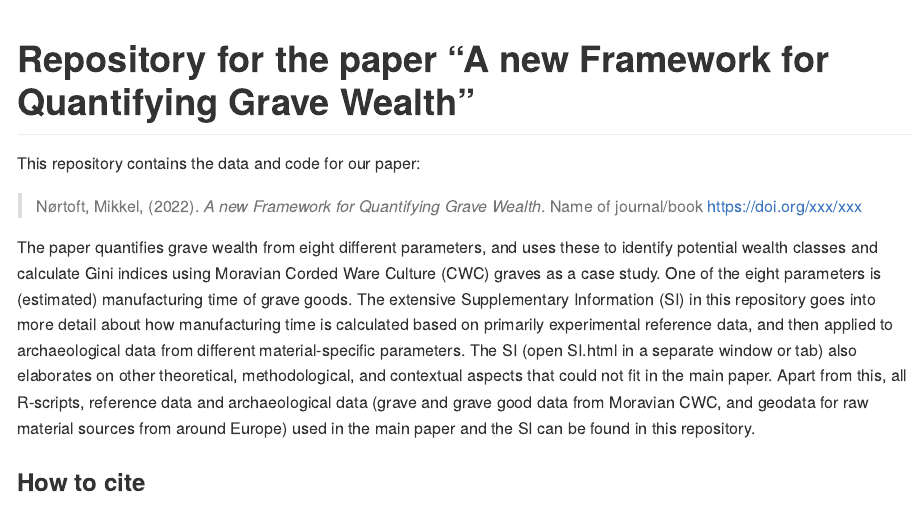
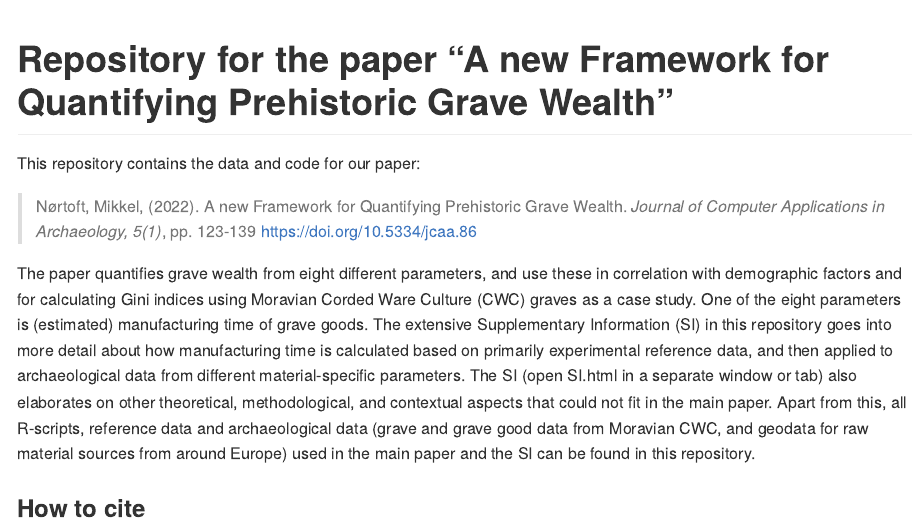
Before and after one commit to mnortoft/QuantWealth, an R Markdown document (README.Rmd): the page in a window 1100 px wide, from its top. The pictures show the output file README.md that the author committed with the source, drawn offline in the style of GitHub.

Commit message:
Fixed a few descriptions and updated citation info to official version

````diff
--- a/README.Rmd
+++ b/README.Rmd
@@ -11,16 +11,16 @@ knitr::opts_chunk$set(
   fig.path = "README-"
 )
 # Please put your title here to include it in the file below.
-Title <- "A new Framework for Quantifying Grave Wealth"
+Title <- "A new Framework for Quantifying Prehistoric Grave Wealth"
 ```
 
-# Repository for the paper "A new Framework for Quantifying Grave Wealth"
+# Repository for the paper "A new Framework for Quantifying Prehistoric Grave Wealth"
 
 This repository contains the data and code for our paper:
 
-> Nørtoft, Mikkel, (2022). _`r Title`_. Name of journal/book <https://doi.org/xxx/xxx>
+> Nørtoft, Mikkel, (2022). `r Title`. _Journal of Computer Applications in Archaeology, 5(1)_, pp. 123-139 <https://doi.org/10.5334/jcaa.86>
 
-The paper quantifies grave wealth from eight different parameters, and uses these to identify potential wealth classes and calculate Gini indices using Moravian Corded Ware Culture (CWC) graves as a case study.
+The paper quantifies grave wealth from eight different parameters, and use these in correlation with demographic factors and for calculating Gini indices using Moravian Corded Ware Culture (CWC) graves as a case study.
 One of the eight parameters is (estimated) manufacturing time of grave goods. The extensive Supplementary Information (SI) in this repository goes into more detail about how manufacturing time is calculated based on primarily experimental reference data, and then applied to archaeological data from different material-specific parameters. The SI (open SI.html in a separate window or tab) also elaborates on other theoretical, methodological, and contextual aspects that could not fit in the main paper.
 Apart from this, all R-scripts, reference data and archaeological data (grave and grave good data from Moravian CWC, and geodata for raw material sources from around Europe) used in the main paper and the SI can be found in this repository.
 
````
Also changed, not shown: README.md.
